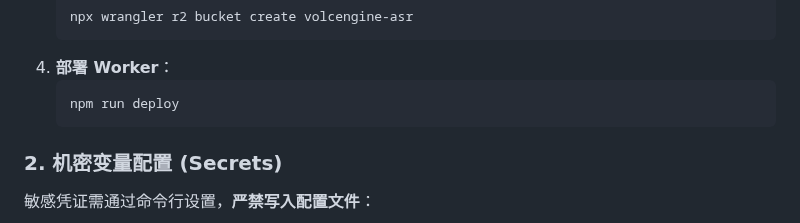
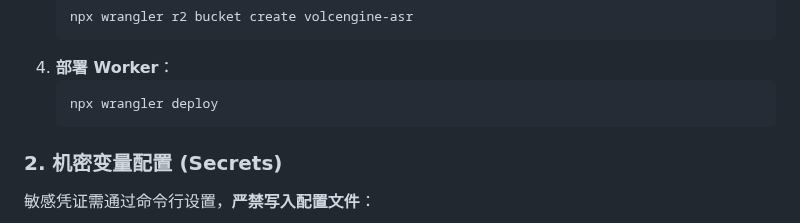
Before and after one commit to gray0128/claw-owner-task, a Markdown page: README.md, the part around the change. Rendered like a GitHub page.

Commit message:
Fix deployment command in README

````diff
--- a/README.md
+++ b/README.md
@@ -74,7 +74,7 @@ sudo claw-task upgrade
    ```
 4. **部署 Worker**：
    ```bash
-   npm run deploy
+   npx wrangler deploy
    ```
 
 ### 2. 机密变量配置 (Secrets)
````
